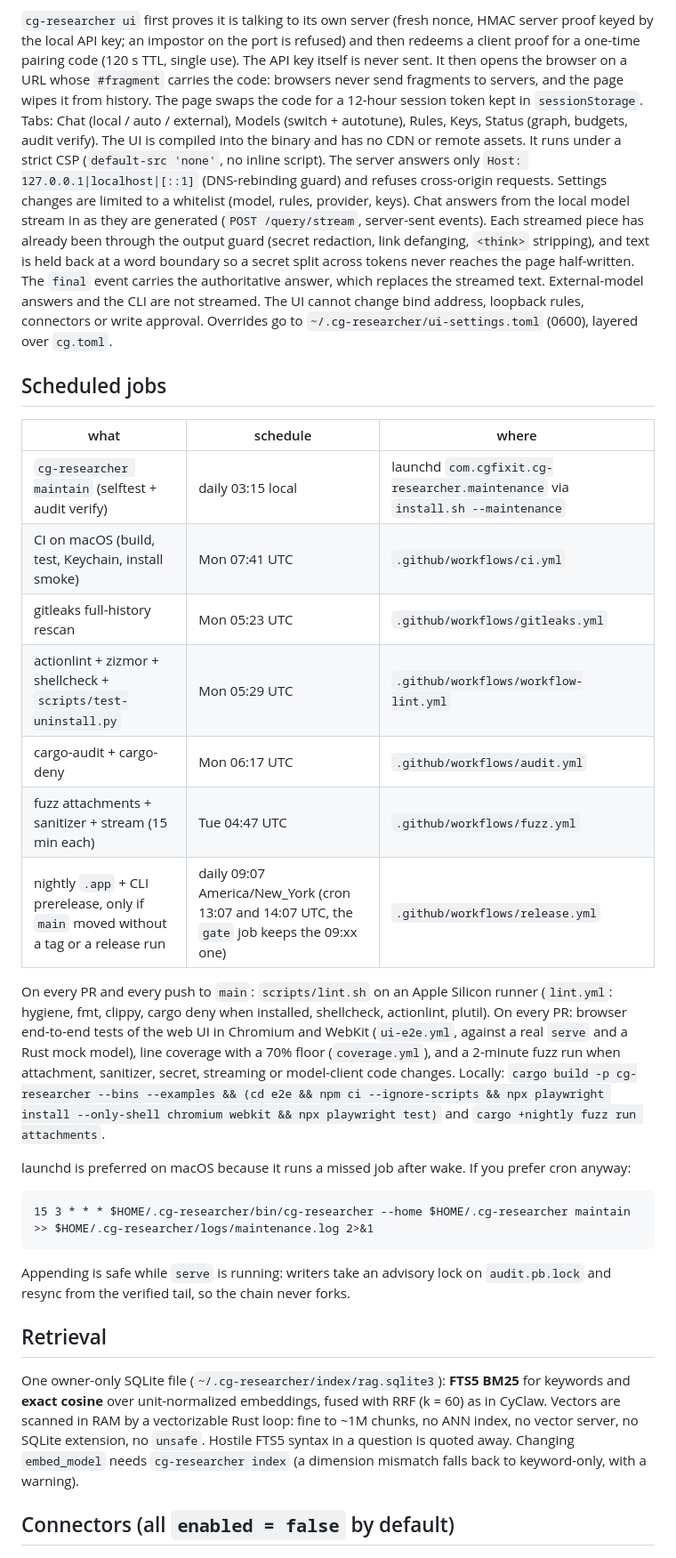
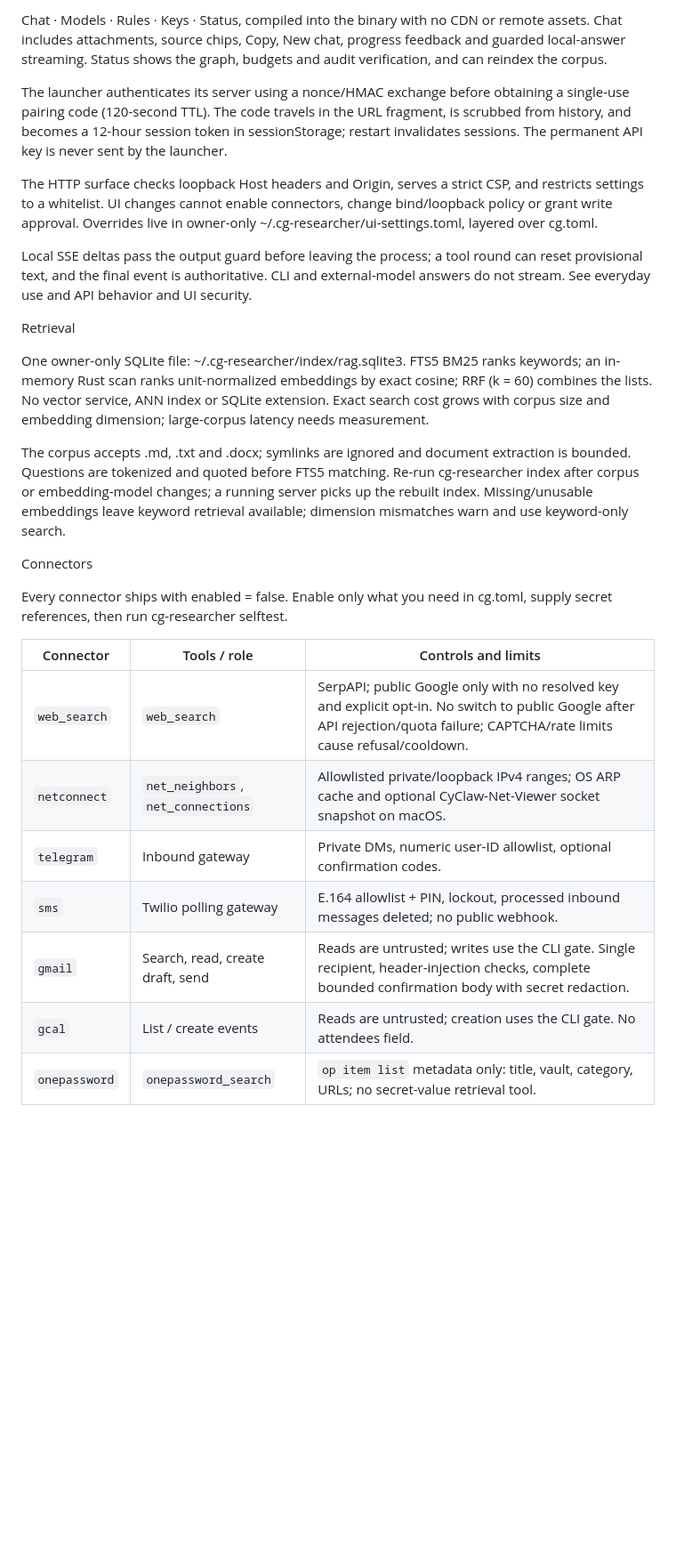
Before and after one commit to cgfixit/cg-researcher, a Markdown page: README.md, the part around one of its changes. Shown at 89% size. Rendered like a GitHub page; blank space fills up the shorter version.

````diff
--- a/README.md
+++ b/README.md
@@ -156,57 +187,45 @@ and consent on **each** query (CLI `y`, the UI's "External" button, `/ext <quest
 
-`cg-researcher ui` first proves it is talking to its own server (fresh nonce, HMAC server proof keyed by
-the local API key; an impostor on the port is refused) and then redeems a client proof for a one-time
-pairing code (120 s TTL, single use). The API key itself is never sent. It then opens the browser on a URL whose `#fragment` carries the code: browsers never send
-fragments to servers, and the page wipes it from history. The page swaps the code for a 12-hour
-session token kept in `sessionStorage`. Tabs: Chat (local / auto / external), Models (switch +
-autotune), Rules, Keys, Status (graph, budgets, audit verify). The UI is compiled into the binary and
-has no CDN or remote assets. It runs under a strict CSP (`default-src 'none'`, no inline script). The
-server answers only `Host: 127.0.0.1|localhost|[::1]` (DNS-rebinding guard) and refuses
-cross-origin requests. Settings changes are limited to a whitelist (model, rules, provider, keys).
-Chat answers from the local model stream in as they are generated (`POST /query/stream`,
-server-sent events). Each streamed piece has already been through the output guard (secret
-redaction, link defanging, `<think>` stripping), and text is held back at a word boundary so a
-secret split across tokens never reaches the page half-written. The `final` event carries the
-authoritative answer, which replaces the streamed text. External-model answers and the CLI are not
-streamed.
-The UI cannot change bind address, loopback rules, connectors or write approval. Overrides go to
-`~/.cg-researcher/ui-settings.toml` (0600), layered over `cg.toml`.
+Chat · Models · Rules · Keys · Status, compiled into the binary with no CDN or remote assets.
+Chat includes attachments, source chips, Copy, New chat, progress feedback and guarded local-answer
+streaming. Status shows the graph, budgets and audit verification, and can reindex the corpus.
 
-## Scheduled jobs
+The launcher authenticates its server using a nonce/HMAC exchange before obtaining a single-use
+pairing code (120-second TTL). The code travels in the URL fragment, is scrubbed from history,
+and becomes a 12-hour session token in sessionStorage; restart invalidates sessions.
+The permanent API key is never sent by the launcher.
 
-| what | schedule | where |
-|---|---|---|
-| `cg-researcher maintain` (selftest + audit verify) | daily 03:15 local | launchd `com.cgfixit.cg-researcher.maintenance` via `install.sh --maintenance` |
-| CI on macOS (build, test, Keychain, install smoke) | Mon 07:41 UTC | `.github/workflows/ci.yml` |
-| gitleaks full-history rescan | Mon 05:23 UTC | `.github/workflows/gitleaks.yml` |
-| actionlint + zizmor + shellcheck + `scripts/test-uninstall.py` | Mon 05:29 UTC | `.github/workflows/workflow-lint.yml` |
-| cargo-audit + cargo-deny | Mon 06:17 UTC | `.github/workflows/audit.yml` |
-| fuzz attachments + sanitizer + stream (15 min each) | Tue 04:47 UTC | `.github/workflows/fuzz.yml` |
-| nightly `.app` + CLI prerelease, only if `main` moved without a tag or a release run | daily 09:07 America/New_York (cron 13:07 and 14:07 UTC, the `gate` job keeps the 09:xx one) | `.github/workflows/release.yml` |
+The HTTP surface checks loopback Host headers and Origin, serves a strict CSP, and restricts settings
+to a whitelist. UI changes cannot enable connectors, change bind/loopback policy or grant write approval.
+Overrides live in owner-only ~/.cg-researcher/ui-settings.toml, layered over cg.toml.
 
-On every PR and every push to `main`: `scripts/lint.sh` on an Apple Silicon runner (`lint.yml`: hygiene,
-fmt, clippy, cargo deny when installed, shellcheck, actionlint, plutil). On every PR: browser end-to-end tests of the web UI in Chromium and WebKit (`ui-e2e.yml`, against a
-real `serve` and a Rust mock model), line coverage with a 70% floor (`coverage.yml`), and a 2-minute
-fuzz run when attachment, sanitizer, secret, streaming or model-client code changes. Locally:
-`cargo build -p cg-researcher --bins --examples && (cd e2e && npm ci --ignore-scripts && npx playwright install --only-shell chromium webkit && npx playwright test)`
-and `cargo +nightly fuzz run attachments`.
+Local SSE deltas pass the output guard before leaving the process; a tool round can reset provisional
+text, and the final event is authoritative. CLI and external-model answers do not stream.
+See everyday use and API behavior and UI security.
 
-launchd is preferred on macOS because it runs a missed job after wake. If you prefer cron anyway:
+Retrieval
 
-```cron
-15 3 * * * $HOME/.cg-researcher/bin/cg-researcher --home $HOME/.cg-researcher maintain >> $HOME/.cg-researcher/logs/maintenance.log 2>&1
-```
+One owner-only SQLite file: ~/.cg-researcher/index/rag.sqlite3.
+FTS5 BM25 ranks keywords; an in-memory Rust scan ranks unit-normalized embeddings by
+exact cosine; RRF (k = 60) combines the lists. No vector service, ANN index or SQLite extension.
+Exact search cost grows with corpus size and embedding dimension; large-corpus latency needs measurement.
 
-Appending is safe while `serve` is running: writers take an advisory lock on `audit.pb.lock` and resync from
-the verified tail, so the chain never forks.
+The corpus accepts .md, .txt and .docx; symlinks are ignored and document extraction is bounded.
+Questions are tokenized and quoted before FTS5 matching. Re-run cg-researcher index after corpus
+or embedding-model changes; a running server picks up the rebuilt index. Missing/unusable embeddings
+leave keyword retrieval available; dimension mismatches warn and use keyword-only search.
 
-## Retrieval
+Connectors
 
-One owner-only SQLite file (`~/.cg-researcher/index/rag.sqlite3`): **FTS5 BM25** for keywords and
-**exact cosine** over unit-normalized embeddings, fused with RRF (k = 60) as in CyClaw. Vectors are
-scanned in RAM by a vectorizable Rust loop: fine to ~1M chunks, no ANN index, no vector server, no
-SQLite extension, no `unsafe`. Hostile FTS5 syntax in a question is quoted away. Changing
-`embed_model` needs `cg-researcher index` (a dimension mismatch falls back to keyword-only, with a warning).
+Every connector ships with enabled = false. Enable only what you need in
+cg.toml, supply secret references, then run cg-researcher selftest.
 
-## Connectors (all `enabled = false` by default)
+|Connector    |Tools / role                      |Controls and limits                                                                                                                                                            |
+|-------------|----------------------------------|-------------------------------------------------------------------------------------------------------------------------------------------------------------------------------|
+|`web_search` |`web_search`                      |SerpAPI; public Google only with no resolved key and explicit opt-in. No switch to public Google after API rejection/quota failure; CAPTCHA/rate limits cause refusal/cooldown.|
+|`netconnect` |`net_neighbors`, `net_connections`|Allowlisted private/loopback IPv4 ranges; OS ARP cache and optional CyClaw-Net-Viewer socket snapshot on macOS.                                                                |
+|`telegram`   |Inbound gateway                   |Private DMs, numeric user-ID allowlist, optional confirmation codes.                                                                                                           |
+|`sms`        |Twilio polling gateway            |E.164 allowlist + PIN, lockout, processed inbound messages deleted; no public webhook.                                                                                         |
+|`gmail`      |Search, read, create draft, send  |Reads are untrusted; writes use the CLI gate. Single recipient, header-injection checks, complete bounded confirmation body with secret redaction.                             |
+|`gcal`       |List / create events              |Reads are untrusted; creation uses the CLI gate. No attendees field.                                                                                                           |
+|`onepassword`|`onepassword_search`              |`op item list` metadata only: title, vault, category, URLs; no secret-value retrieval tool.                                                                                    |
 
````
Also changed, not shown: other parts of README.md (+238 -198 lines).
